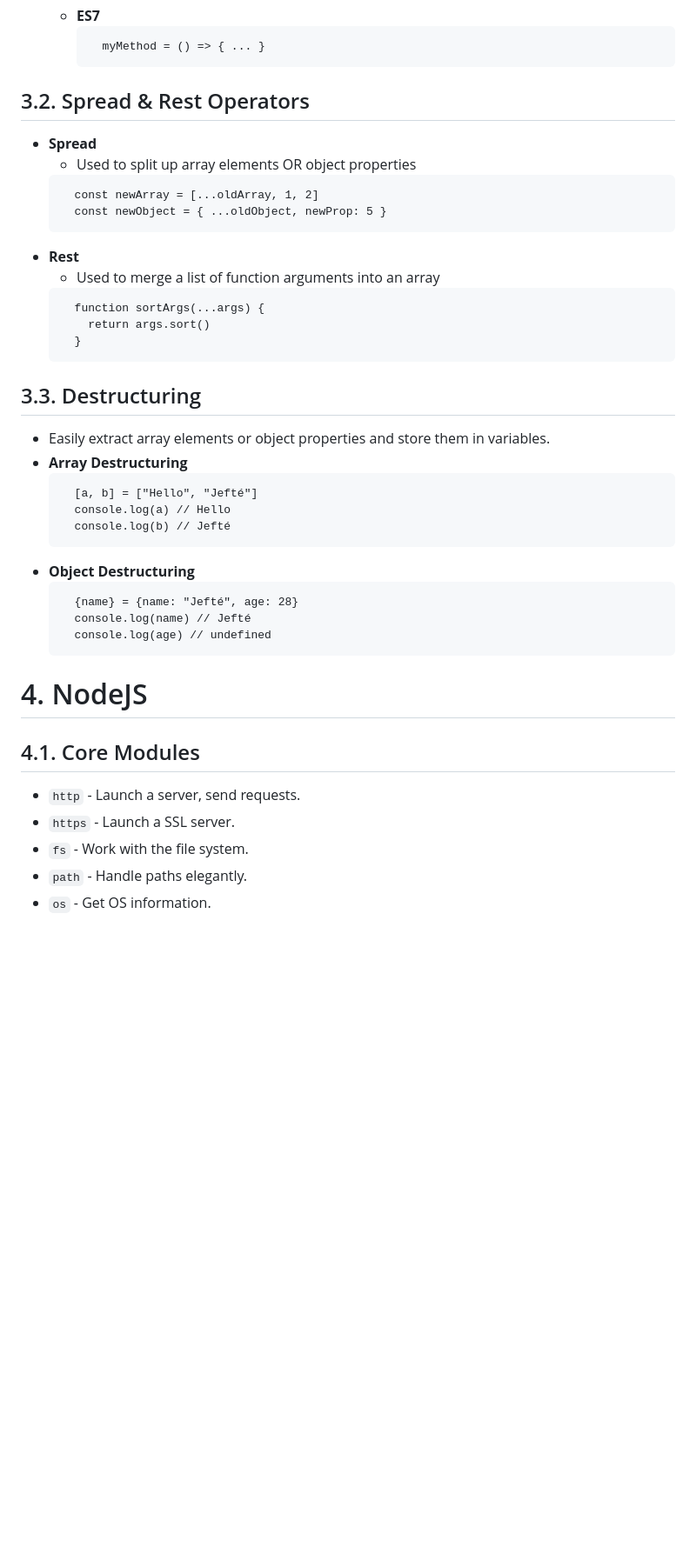
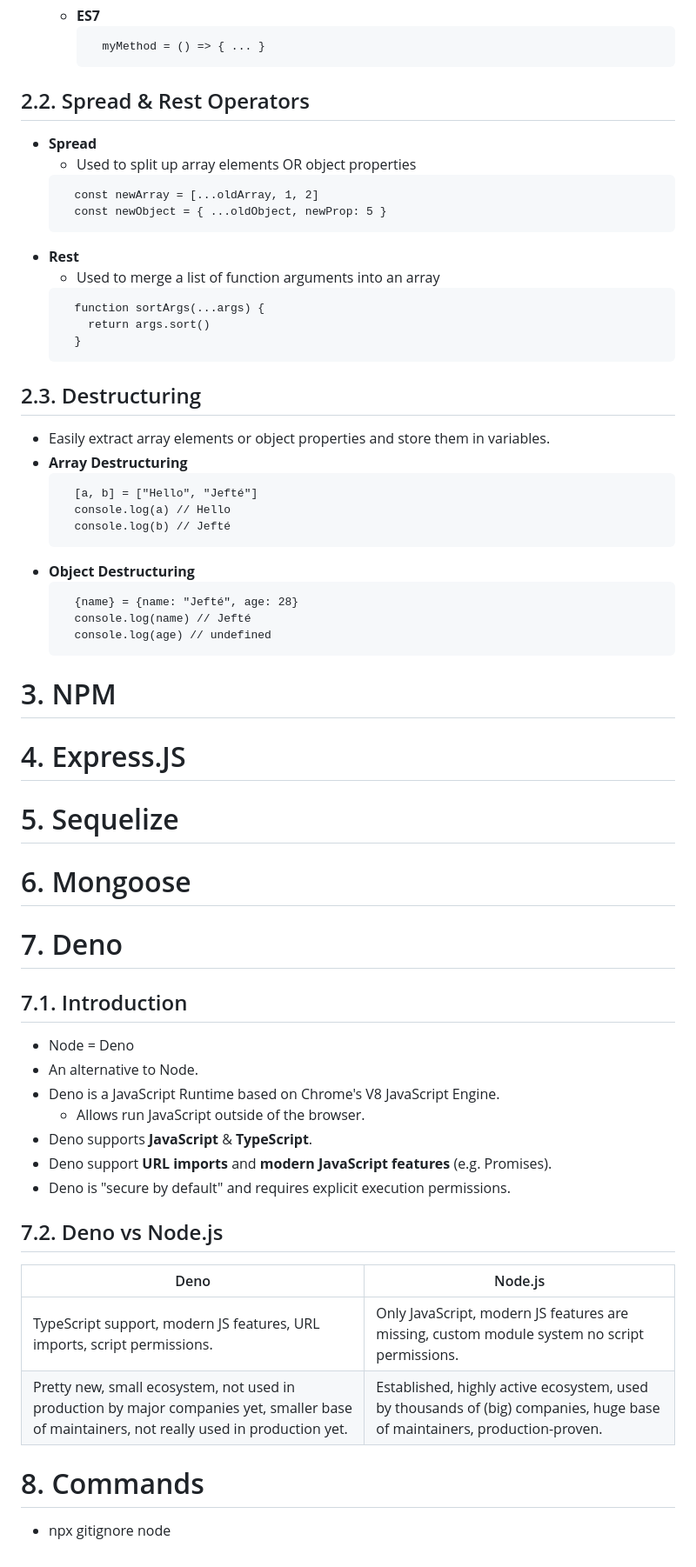
Before and after one commit to jeftegoes/NodeJSOverviewAndExamples, a Markdown page: README.md, the part around the change printed below. Shown: that part at 87% size. Drawn GitHub-style; blank space fills up the shorter version.

````diff
--- a/README.md
+++ b/README.md
@@ -94,7 +168,7 @@
       myMethod = () => { ... }
     ```
 
-## 3.2. Spread & Rest Operators
+## 2.2. Spread & Rest Operators
 
 - **Spread**
   - Used to split up array elements OR object properties
@@ -110,7 +184,7 @@
     }
   ```
 
-## 3.3. Destructuring
+## 2.3. Destructuring
 
 - Easily extract array elements or object properties and store them in variables.
 - **Array Destructuring**
@@ -126,12 +200,33 @@
     console.log(age) // undefined
   ```
 
-# 4. NodeJS
+# 3. NPM
 
-## 4.1. Core Modules
+# 4. Express.JS
 
-- `http` - Launch a server, send requests.
-- `https` - Launch a SSL server.
-- `fs` - Work with the file system.
-- `path` - Handle paths elegantly.
-- `os` - Get OS information.
+# 5. Sequelize
+
+# 6. Mongoose
+
+# 7. Deno
+
+## 7.1. Introduction
+
+- Node = Deno
+- An alternative to Node.
+- Deno is a JavaScript Runtime based on Chrome's V8 JavaScript Engine.
+  - Allows run JavaScript outside of the browser.
+- Deno supports **JavaScript** & **TypeScript**.
+- Deno support **URL imports** and **modern JavaScript features** (e.g. Promises).
+- Deno is "secure by default" and requires explicit execution permissions.
+
+## 7.2. Deno vs Node.js
+
+| Deno                                                                                                                                        | Node.js                                                                                                                  |
+| ------------------------------------------------------------------------------------------------------------------------------------------- | ------------------------------------------------------------------------------------------------------------------------ |
+| TypeScript support, modern JS features, URL imports, script permissions.                                                                    | Only JavaScript, modern JS features are missing, custom module system no script permissions.                             |
+| Pretty new, small ecosystem, not used in production by major companies yet, smaller base of maintainers, not really used in production yet. | Established, highly active ecosystem, used by thousands of (big) companies, huge base of maintainers, production-proven. |
+
+# 8. Commands
+
+- npx gitignore node
````
Also changed, not shown: other parts of README.md (+98 -24 lines), Images/NodeJSSingleThread.png (added), Images/NodeJsTheEventLoop.png (added), Images/StreamsAndBuffersIncomingRequest.png (added), 10 other files.
